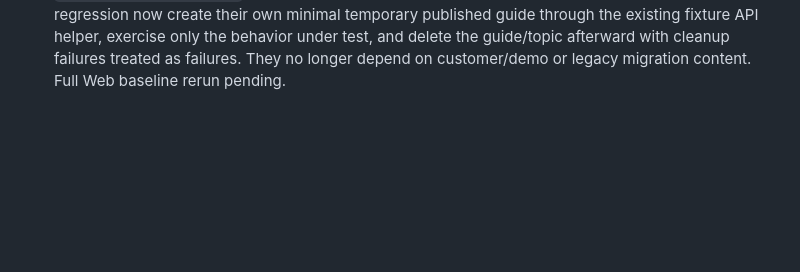
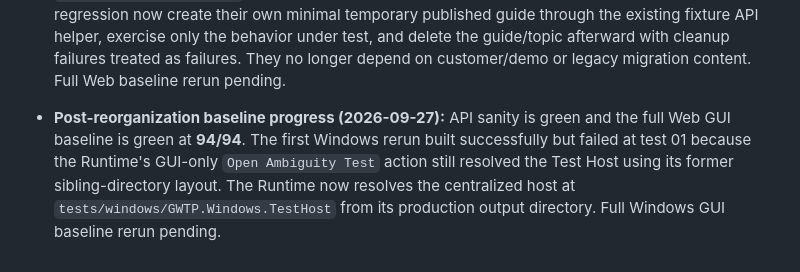
Before and after one commit to shabydevelop-code/Generic-Web-Training-Platform, a Markdown page: CURRENT_STATUS.md, the part around the change. GitHub-like rendering; blank space fills up the shorter version.

Commit message:
docs: record Windows baseline launch-path fix

```diff
--- a/CURRENT_STATUS.md
+++ b/CURRENT_STATUS.md
@@ -706,3 +706,5 @@ Later accessibility phases must add their own concrete regression checks to this
 - **Web test console noise reduced (2026-09-27):** Playwright no longer pipes routine Web Test Host stdout into the GUI-test console. Normal ASP.NET request/endpoint logs are suppressed while Test Host stderr remains visible so startup/runtime failures are still surfaced. Playwright test results remain unchanged.
 
 - **Web baseline fixture isolation correction (2026-09-27):** the first full post-cleanup Web run reached 92 passing tests and exposed two tests that still depended on the retired persistent validation guide `בדיקת כל חוקי הוולידציה`. The completion-state regression and completion-dialog accessibility regression now create their own minimal temporary published guide through the existing fixture API helper, exercise only the behavior under test, and delete the guide/topic afterward with cleanup failures treated as failures. They no longer depend on customer/demo or legacy migration content. Full Web baseline rerun pending.
+
+- **Post-reorganization baseline progress (2026-09-27):** API sanity is green and the full Web GUI baseline is green at **94/94**. The first Windows rerun built successfully but failed at test 01 because the Runtime's GUI-only `Open Ambiguity Test` action still resolved the Test Host using its former sibling-directory layout. The Runtime now resolves the centralized host at `tests/windows/GWTP.Windows.TestHost` from its production output directory. Full Windows GUI baseline rerun pending.
```
